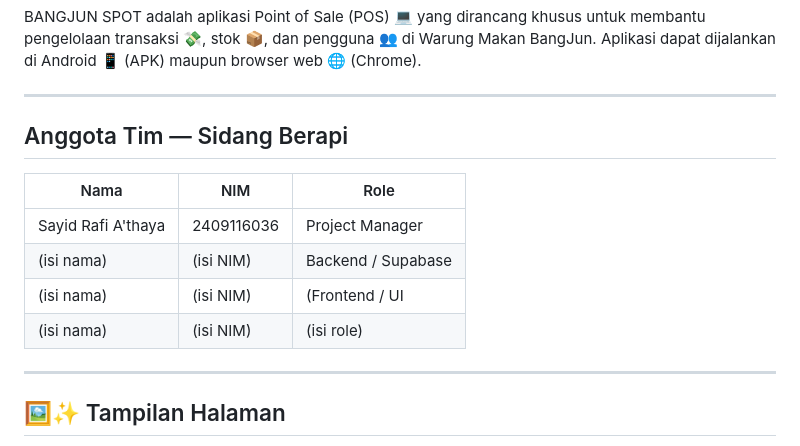
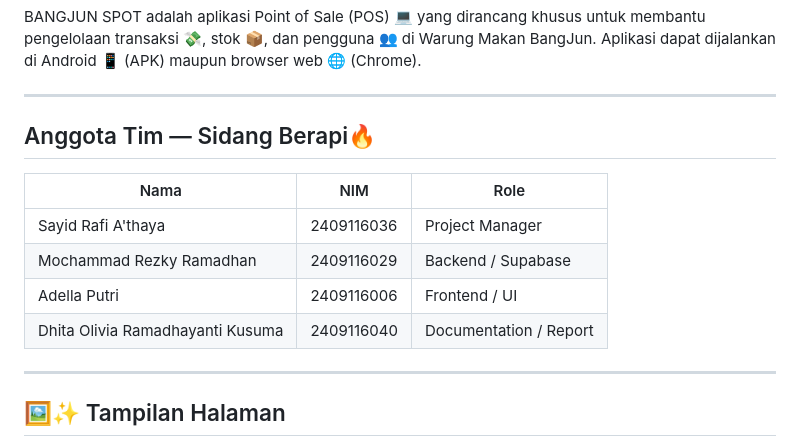
Before and after one commit to bangjunspot/projek_akhir_pab, a Markdown page: README.md, the part around the change. GitHub-like rendering.

```diff
--- a/README.md
+++ b/README.md
@@ -13,14 +13,14 @@ dijalankan di Android 📱 (APK) maupun browser web 🌐 (Chrome).
 
 ---
 
-## Anggota Tim — Sidang Berapi
+## Anggota Tim — Sidang Berapi🔥
 
 | Nama | NIM | Role |
 |---|---|---|
 | Sayid Rafi A'thaya | 2409116036 | Project Manager |
-| (isi nama) | (isi NIM) | Backend / Supabase |
-| (isi nama) | (isi NIM) | (Frontend / UI |
-| (isi nama) | (isi NIM) | (isi role) |
+| Mochammad Rezky Ramadhan | 2409116029 | Backend / Supabase |
+| Adella Putri | 2409116006 | Frontend / UI |
+| Dhita Olivia Ramadhayanti Kusuma | 2409116040 | Documentation / Report |
 
 ---
 
```
